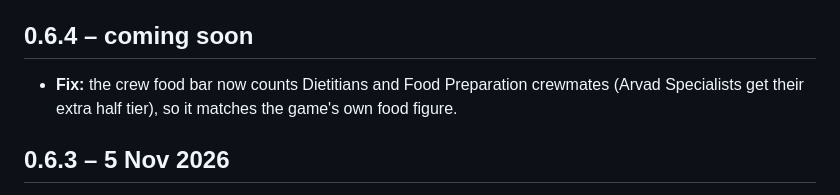
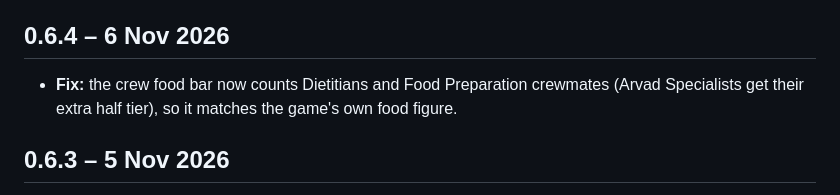
Before and after one commit to MarkyB71/your-command, a Markdown page: extension/CHANGES.md, the part around the change. GitHub-like rendering.

Commit message:
Extension 0.6.4 approved: date in CHANGES
Co-Authored-By: Claude Opus 5.5 <noreply@anthropic.com>
Claude-Session: https://claude.ai/code/session_01UngQczw8wkpc484PSQ4nXx

```diff
--- a/extension/CHANGES.md
+++ b/extension/CHANGES.md
@@ -8,7 +8,7 @@ Newest first. Get it from the [Chrome Web Store](https://chromewebstore.google.c
   - **Other players' ships too** – everyone else's ships in flight show as triangles, coloured by your friend / foe tags (friendly teal, neutral yellow, hostile red, untagged orange). Hostile routes are always drawn; hover any ship for its route, owner and arrival. The belt-wide list comes from the Command Deck and updates every 5 minutes.
   - **A tick box for each group** – show or hide friendly, neutral, hostile and untagged ships separately, in Options or in Deck controls on the Command Deck. These switch straight away, no refresh needed.
 
-## 0.6.4 – coming soon
+## 0.6.4 – 6 Nov 2026
 - **Fix:** the crew food bar now counts Dietitians and Food Preparation crewmates (Arvad Specialists get their extra half tier), so it matches the game's own food figure.
 
 ## 0.6.3 – 5 Nov 2026
```
